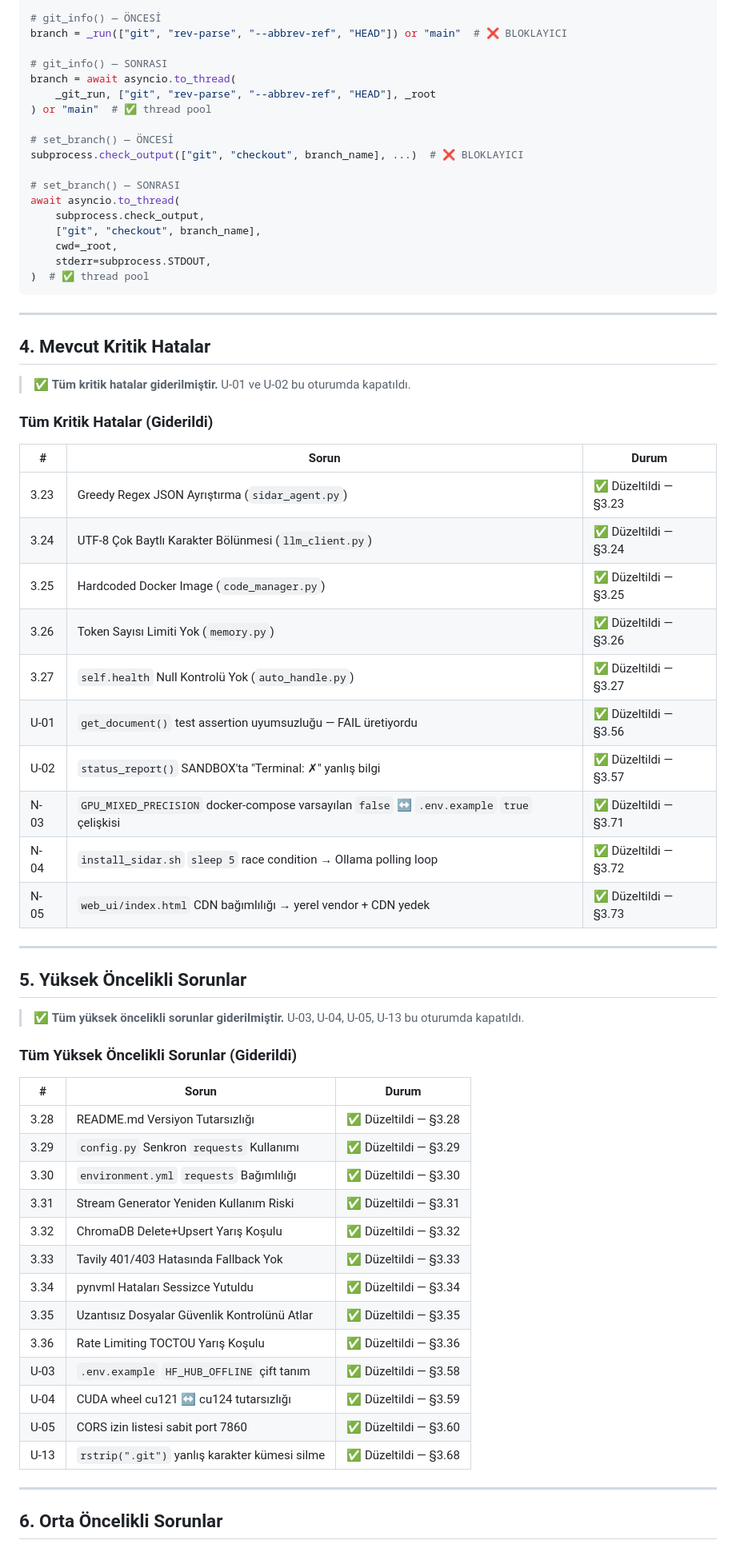
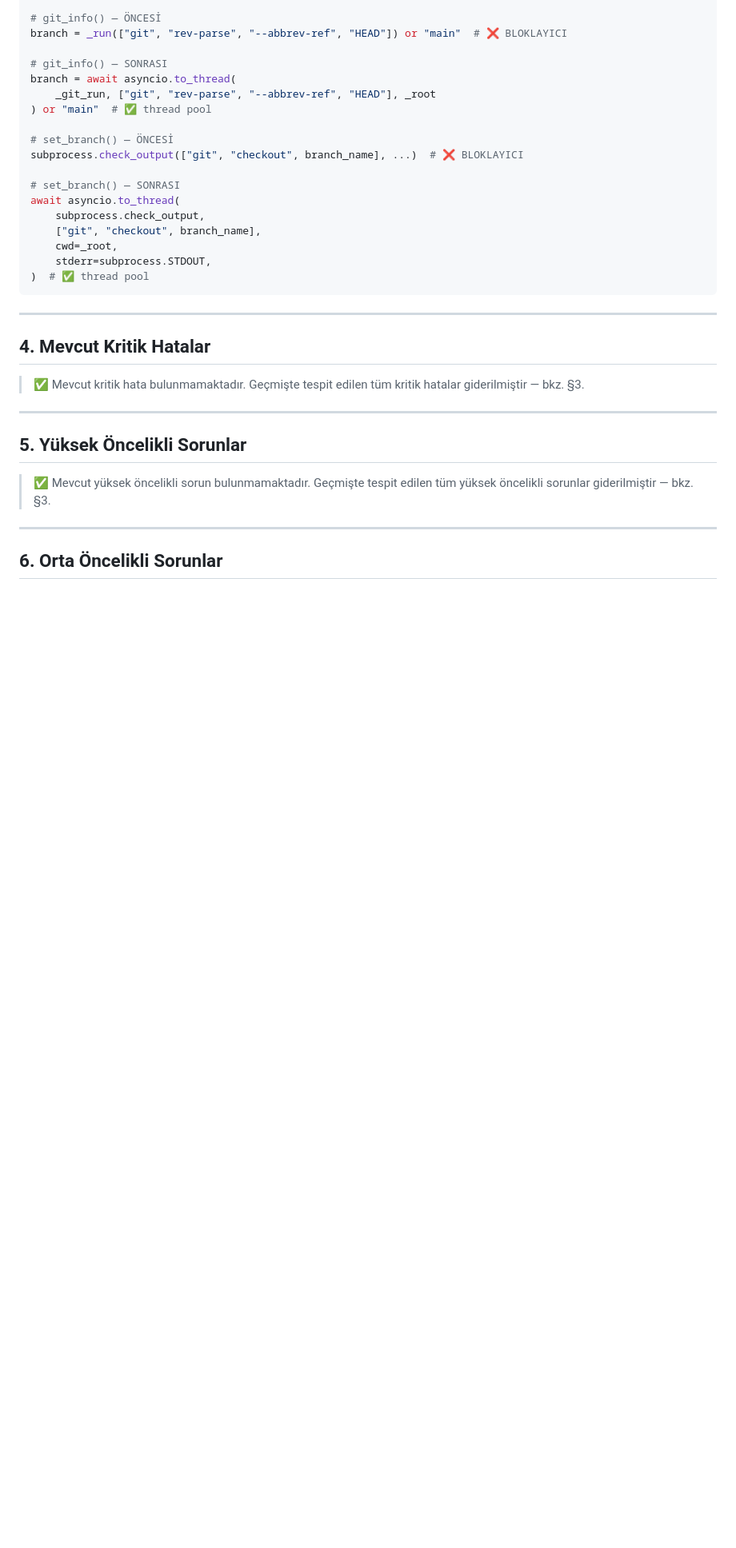
Before and after one commit to niluferbagevi-gif/sidar_project, a Markdown page: PROJE_RAPORU.md, the part around one of its changes. Shown at 80% size. GitHub-like rendering; blank space fills up the shorter version.

```diff
--- a/PROJE_RAPORU.md
+++ b/PROJE_RAPORU.md
@@ -1509,46 +1509,13 @@ await asyncio.to_thread(
 
 ## 4. Mevcut Kritik Hatalar
 
-> ✅ **Tüm kritik hatalar giderilmiştir.** U-01 ve U-02 bu oturumda kapatıldı.
-
-### Tüm Kritik Hatalar (Giderildi)
-
-| # | Sorun | Durum |
-|---|-------|-------|
-| 3.23 | Greedy Regex JSON Ayrıştırma (`sidar_agent.py`) | ✅ Düzeltildi — §3.23 |
-| 3.24 | UTF-8 Çok Baytlı Karakter Bölünmesi (`llm_client.py`) | ✅ Düzeltildi — §3.24 |
-| 3.25 | Hardcoded Docker Image (`code_manager.py`) | ✅ Düzeltildi — §3.25 |
-| 3.26 | Token Sayısı Limiti Yok (`memory.py`) | ✅ Düzeltildi — §3.26 |
-| 3.27 | `self.health` Null Kontrolü Yok (`auto_handle.py`) | ✅ Düzeltildi — §3.27 |
-| U-01 | `get_document()` test assertion uyumsuzluğu — FAIL üretiyordu | ✅ Düzeltildi — §3.56 |
-| U-02 | `status_report()` SANDBOX'ta "Terminal: ✗" yanlış bilgi | ✅ Düzeltildi — §3.57 |
-| N-03 | `GPU_MIXED_PRECISION` docker-compose varsayılan `false` ↔ `.env.example` `true` çelişkisi | ✅ Düzeltildi — §3.71 |
-| N-04 | `install_sidar.sh` `sleep 5` race condition → Ollama polling loop | ✅ Düzeltildi — §3.72 |
-| N-05 | `web_ui/index.html` CDN bağımlılığı → yerel vendor + CDN yedek | ✅ Düzeltildi — §3.73 |
+> ✅ Mevcut kritik hata bulunmamaktadır. Geçmişte tespit edilen tüm kritik hatalar giderilmiştir — bkz. §3.
 
 ---
 
 ## 5. Yüksek Öncelikli Sorunlar
 
-> ✅ **Tüm yüksek öncelikli sorunlar giderilmiştir.** U-03, U-04, U-05, U-13 bu oturumda kapatıldı.
-
-### Tüm Yüksek Öncelikli Sorunlar (Giderildi)
-
-| # | Sorun | Durum |
-|---|-------|-------|
-| 3.28 | README.md Versiyon Tutarsızlığı | ✅ Düzeltildi — §3.28 |
-| 3.29 | `config.py` Senkron `requests` Kullanımı | ✅ Düzeltildi — §3.29 |
-| 3.30 | `environment.yml` `requests` Bağımlılığı | ✅ Düzeltildi — §3.30 |
-| 3.31 | Stream Generator Yeniden Kullanım Riski | ✅ Düzeltildi — §3.31 |
-| 3.32 | ChromaDB Delete+Upsert Yarış Koşulu | ✅ Düzeltildi — §3.32 |
-| 3.33 | Tavily 401/403 Hatasında Fallback Yok | ✅ Düzeltildi — §3.33 |
-| 3.34 | pynvml Hataları Sessizce Yutuldu | ✅ Düzeltildi — §3.34 |
-| 3.35 | Uzantısız Dosyalar Güvenlik Kontrolünü Atlar | ✅ Düzeltildi — §3.35 |
-| 3.36 | Rate Limiting TOCTOU Yarış Koşulu | ✅ Düzeltildi — §3.36 |
-| U-03 | `.env.example` `HF_HUB_OFFLINE` çift tanım | ✅ Düzeltildi — §3.58 |
-| U-04 | CUDA wheel cu121 ↔ cu124 tutarsızlığı | ✅ Düzeltildi — §3.59 |
-| U-05 | CORS izin listesi sabit port 7860 | ✅ Düzeltildi — §3.60 |
-| U-13 | `rstrip(".git")` yanlış karakter kümesi silme | ✅ Düzeltildi — §3.68 |
+> ✅ Mevcut yüksek öncelikli sorun bulunmamaktadır. Geçmişte tespit edilen tüm yüksek öncelikli sorunlar giderilmiştir — bkz. §3.
 
 ---
 
```
Also changed, not shown: other parts of PROJE_RAPORU.md (+2 -52 lines).
